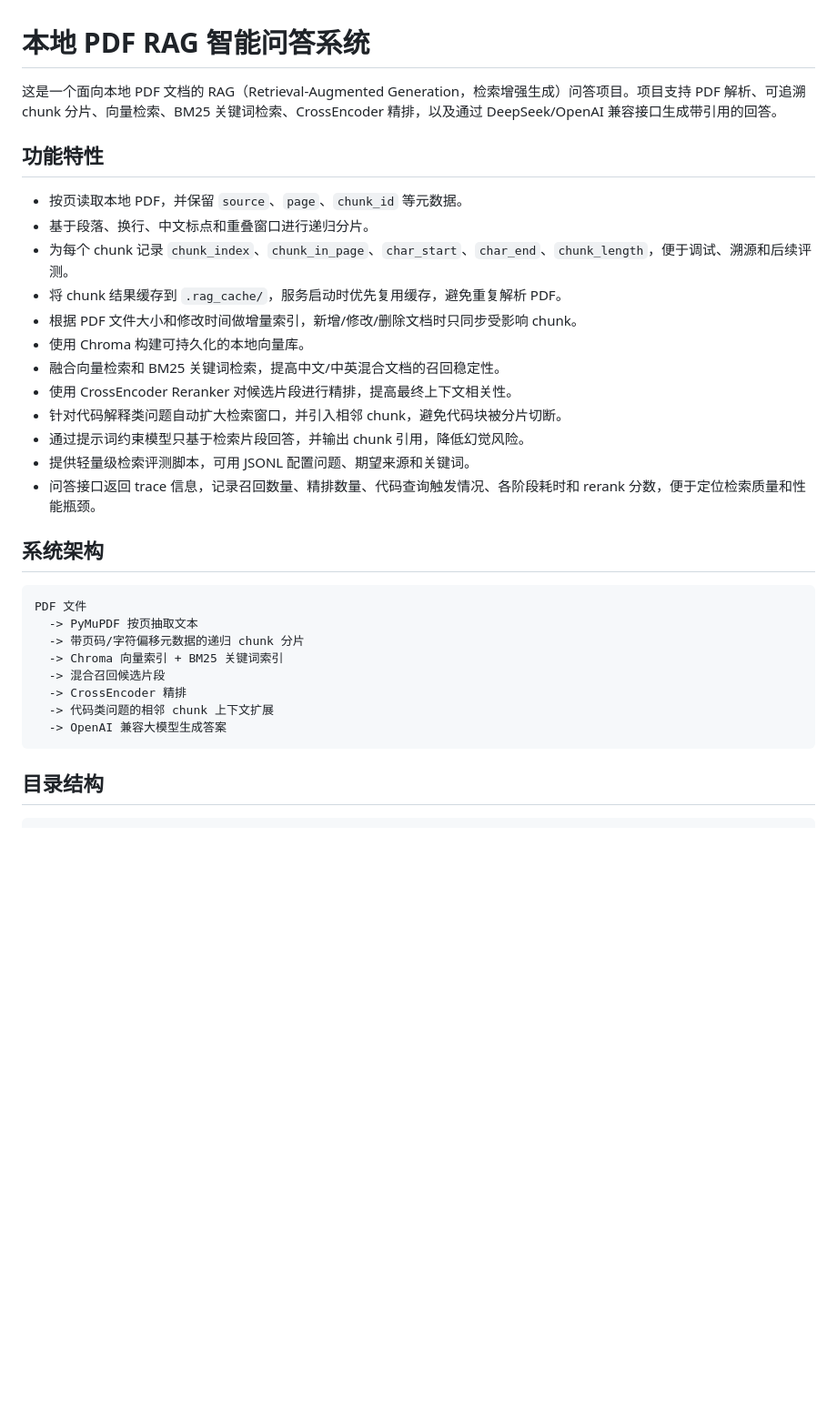
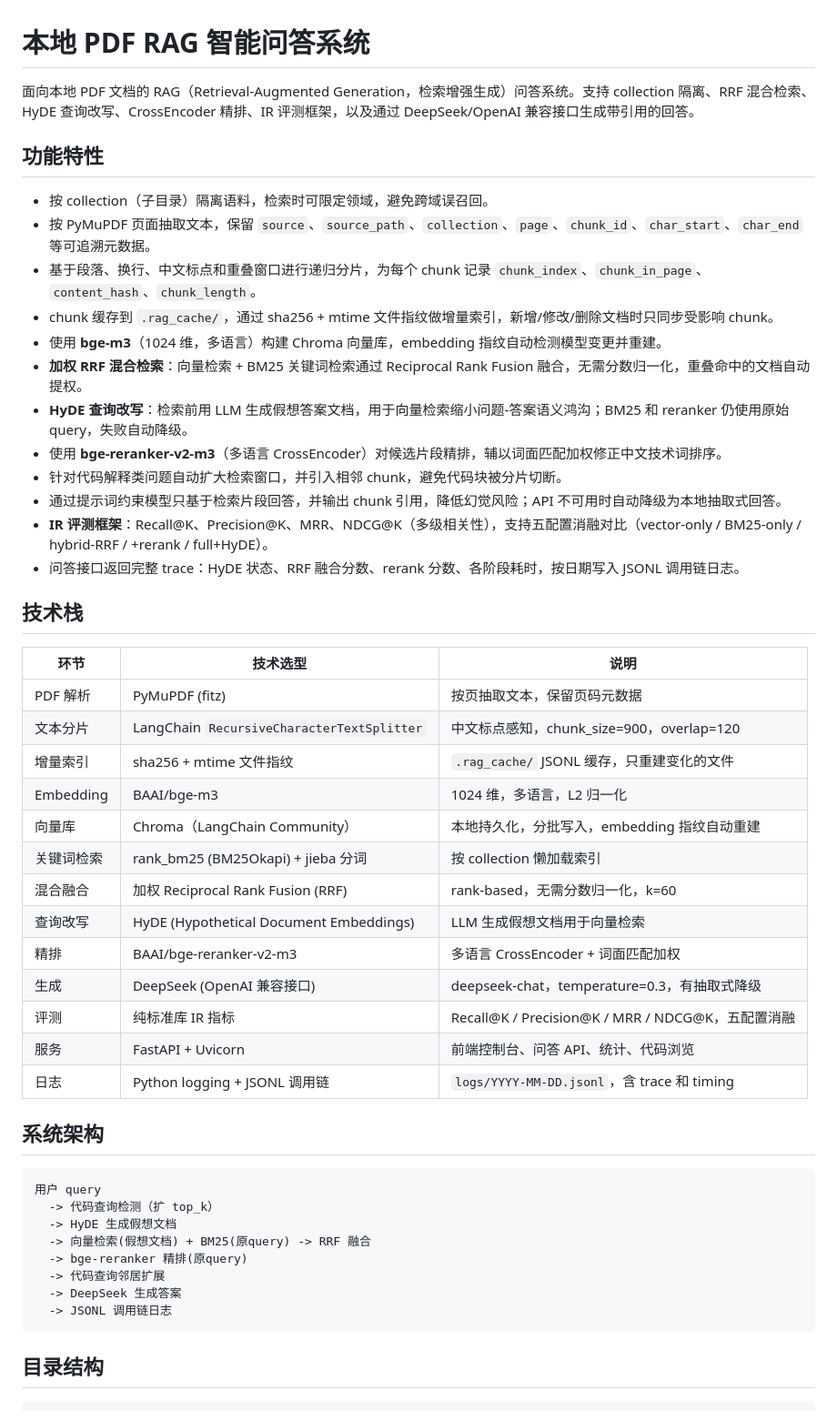
Before and after one commit to Smillaint/rag, a Markdown page: README.md, the part around one of its changes. Shown at 91% size. GitHub-like rendering; blank space fills up the shorter version.

````diff
--- a/README.md
+++ b/README.md
@@ -1,33 +1,51 @@
 # 本地 PDF RAG 智能问答系统
 
-这是一个面向本地 PDF 文档的 RAG（Retrieval-Augmented Generation，检索增强生成）问答项目。项目支持 PDF 解析、可追溯 chunk 分片、向量检索、BM25 关键词检索、CrossEncoder 精排，以及通过 DeepSeek/OpenAI 兼容接口生成带引用的回答。
+面向本地 PDF 文档的 RAG（Retrieval-Augmented Generation，检索增强生成）问答系统。支持 collection 隔离、RRF 混合检索、HyDE 查询改写、CrossEncoder 精排、IR 评测框架，以及通过 DeepSeek/OpenAI 兼容接口生成带引用的回答。
 
 ## 功能特性
 
-- 按页读取本地 PDF，并保留 `source`、`page`、`chunk_id` 等元数据。
-- 基于段落、换行、中文标点和重叠窗口进行递归分片。
-- 为每个 chunk 记录 `chunk_index`、`chunk_in_page`、`char_start`、`char_end`、`chunk_length`，便于调试、溯源和后续评测。
-- 将 chunk 结果缓存到 `.rag_cache/`，服务启动时优先复用缓存，避免重复解析 PDF。
-- 根据 PDF 文件大小和修改时间做增量索引，新增/修改/删除文档时只同步受影响 chunk。
-- 使用 Chroma 构建可持久化的本地向量库。
-- 融合向量检索和 BM25 关键词检索，提高中文/中英混合文档的召回稳定性。
-- 使用 CrossEncoder Reranker 对候选片段进行精排，提高最终上下文相关性。
+- 按 collection（子目录）隔离语料，检索时可限定领域，避免跨域误召回。
+- 按 PyMuPDF 页面抽取文本，保留 `source`、`source_path`、`collection`、`page`、`chunk_id`、`char_start`、`char_end` 等可追溯元数据。
+- 基于段落、换行、中文标点和重叠窗口进行递归分片，为每个 chunk 记录 `chunk_index`、`chunk_in_page`、`content_hash`、`chunk_length`。
+- chunk 缓存到 `.rag_cache/`，通过 sha256 + mtime 文件指纹做增量索引，新增/修改/删除文档时只同步受影响 chunk。
+- 使用 **bge-m3**（1024 维，多语言）构建 Chroma 向量库，embedding 指纹自动检测模型变更并重建。
+- **加权 RRF 混合检索**：向量检索 + BM25 关键词检索通过 Reciprocal Rank Fusion 融合，无需分数归一化，重叠命中的文档自动提权。
+- **HyDE 查询改写**：检索前用 LLM 生成假想答案文档，用于向量检索缩小问题-答案语义鸿沟；BM25 和 reranker 仍使用原始 query，失败自动降级。
+- 使用 **bge-reranker-v2-m3**（多语言 CrossEncoder）对候选片段精排，辅以词面匹配加权修正中文技术词排序。
 - 针对代码解释类问题自动扩大检索窗口，并引入相邻 chunk，避免代码块被分片切断。
-- 通过提示词约束模型只基于检索片段回答，并输出 chunk 引用，降低幻觉风险。
-- 提供轻量级检索评测脚本，可用 JSONL 配置问题、期望来源和关键词。
-- 问答接口返回 trace 信息，记录召回数量、精排数量、代码查询触发情况、各阶段耗时和 rerank 分数，便于定位检索质量和性能瓶颈。
+- 通过提示词约束模型只基于检索片段回答，并输出 chunk 引用，降低幻觉风险；API 不可用时自动降级为本地抽取式回答。
+- **IR 评测框架**：Recall@K、Precision@K、MRR、NDCG@K（多级相关性），支持五配置消融对比（vector-only / BM25-only / hybrid-RRF / +rerank / full+HyDE）。
+- 问答接口返回完整 trace：HyDE 状态、RRF 融合分数、rerank 分数、各阶段耗时，按日期写入 JSONL 调用链日志。
+
+## 技术栈
+
+| 环节 | 技术选型 | 说明 |
+|---|---|---|
+| PDF 解析 | PyMuPDF (fitz) | 按页抽取文本，保留页码元数据 |
+| 文本分片 | LangChain `RecursiveCharacterTextSplitter` | 中文标点感知，chunk_size=900，overlap=120 |
+| 增量索引 | sha256 + mtime 文件指纹 | `.rag_cache/` JSONL 缓存，只重建变化的文件 |
+| Embedding | BAAI/bge-m3 | 1024 维，多语言，L2 归一化 |
+| 向量库 | Chroma（LangChain Community） | 本地持久化，分批写入，embedding 指纹自动重建 |
+| 关键词检索 | rank_bm25 (BM25Okapi) + jieba 分词 | 按 collection 懒加载索引 |
+| 混合融合 | 加权 Reciprocal Rank Fusion (RRF) | rank-based，无需分数归一化，k=60 |
+| 查询改写 | HyDE (Hypothetical Document Embeddings) | LLM 生成假想文档用于向量检索 |
+| 精排 | BAAI/bge-reranker-v2-m3 | 多语言 CrossEncoder + 词面匹配加权 |
+| 生成 | DeepSeek (OpenAI 兼容接口) | deepseek-chat，temperature=0.3，有抽取式降级 |
+| 评测 | 纯标准库 IR 指标 | Recall@K / Precision@K / MRR / NDCG@K，五配置消融 |
+| 服务 | FastAPI + Uvicorn | 前端控制台、问答 API、统计、代码浏览 |
+| 日志 | Python logging + JSONL 调用链 | `logs/YYYY-MM-DD.jsonl`，含 trace 和 timing |
 
 ## 系统架构
 
 ```text
-PDF 文件
-  -> PyMuPDF 按页抽取文本
-  -> 带页码/字符偏移元数据的递归 chunk 分片
-  -> Chroma 向量索引 + BM25 关键词索引
-  -> 混合召回候选片段
-  -> CrossEncoder 精排
-  -> 代码类问题的相邻 chunk 上下文扩展
-  -> OpenAI 兼容大模型生成答案
+用户 query
+  -> 代码查询检测（扩 top_k）
+  -> HyDE 生成假想文档
+  -> 向量检索(假想文档) + BM25(原query) -> RRF 融合
+  -> bge-reranker 精排(原query)
+  -> 代码查询邻居扩展
+  -> DeepSeek 生成答案
+  -> JSONL 调用链日志
 ```
 
 ## 目录结构
````
Also changed, not shown: other parts of README.md (+127 -37 lines).
